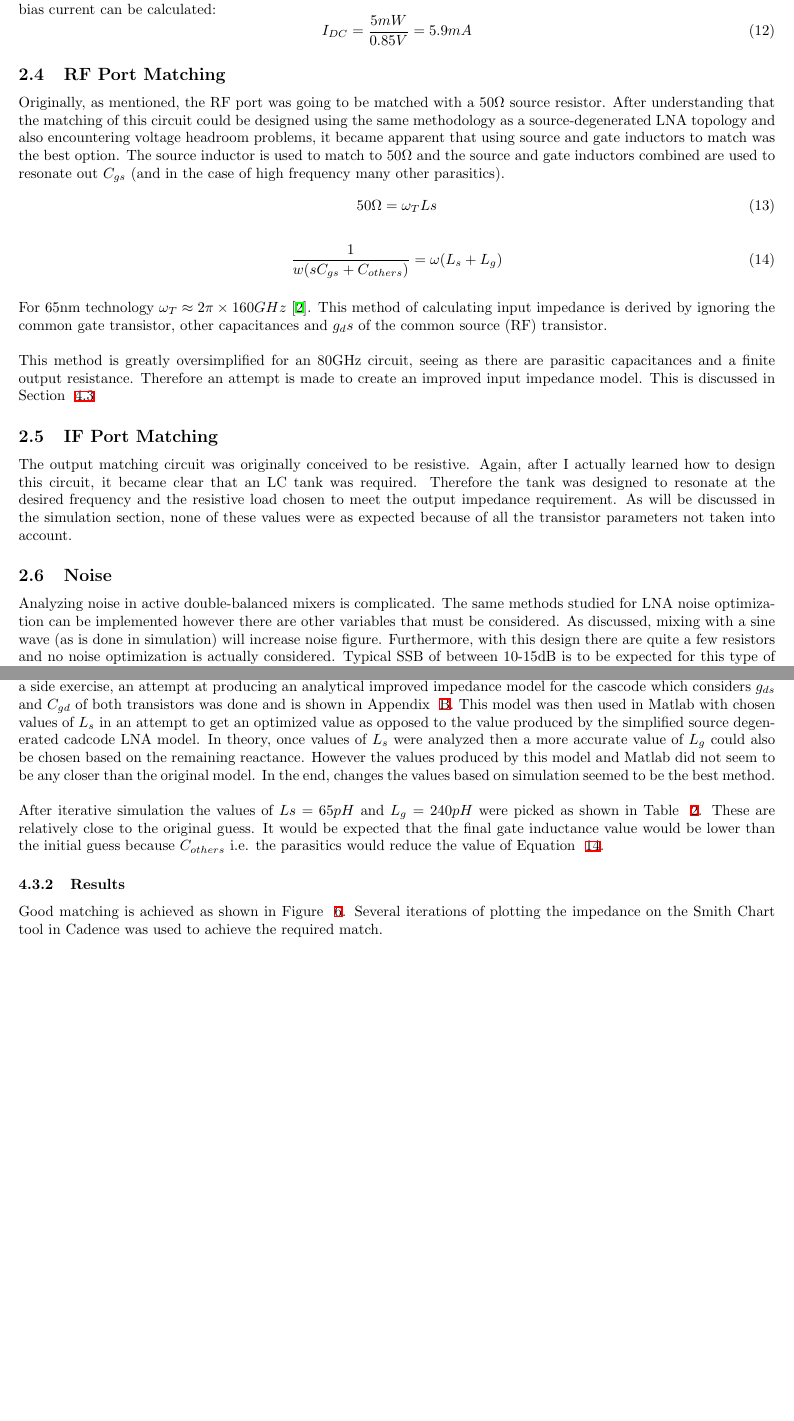
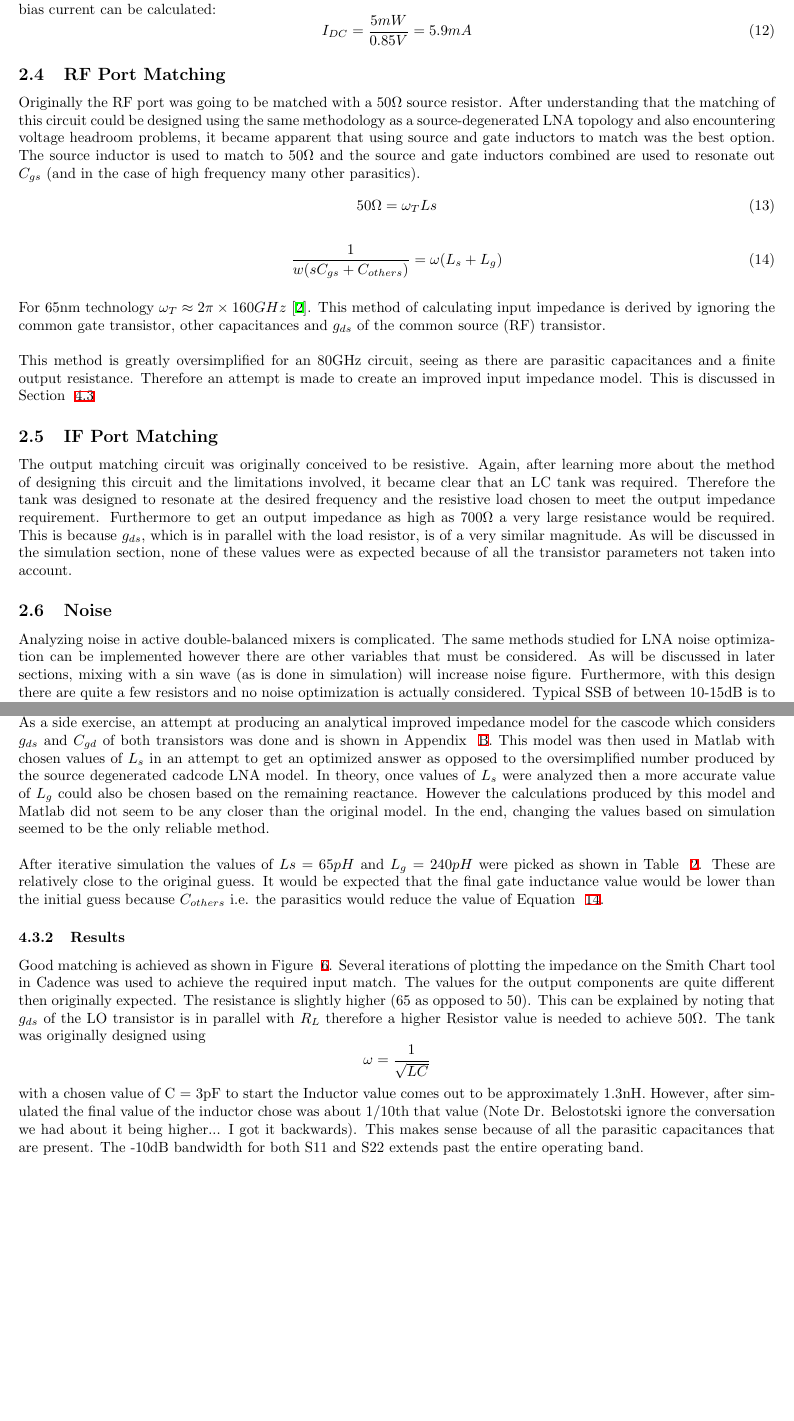
Before and after one commit to pkeshava/enel617project, a LaTeX document (ENEL617Custom.tex): two parts of pages 7 and 11 of 19, joined at a grey line, cut so that both start at the same text, the shorter picture padded with empty space. The pictures show the PDF file ENEL617Custom.pdf that the author committed with the source.

Commit message:
submitted

```diff
--- a/ENEL617Custom.tex
+++ b/ENEL617Custom.tex
@@ -217,7 +217,7 @@ the total bias current can be calculated:
 \end{equation}
 
 \subsection{RF Port Matching}
-Originally, as mentioned, the RF port was going to be matched with a $50 \Omega $ source resistor. After understanding that the
+Originally the RF port was going to be matched with a $50 \Omega $ source resistor. After understanding that the
 matching of this circuit could be designed using the same methodology as a source-degenerated LNA topology and also encountering
 voltage headroom problems, it became apparent that using source and gate inductors to match was the best option. The source inductor is
 used to match to $50\Omega$ and the source and gate inductors combined are used to resonate out $C_{gs}$ (and in the case of high frequency
@@ -233,20 +233,21 @@ many other parasitics).
 
 \vspace{3mm}For 65nm technology $\omega_T \approx 2\pi \times 160GHz$ \cite{Razavi:2011:RM:2132691}.
 This method of calculating input impedance is derived by ignoring the common gate transistor,
-other capacitances and $g_ds$ of the common source (RF) transistor. \\
+other capacitances and $g_{ds}$ of the common source (RF) transistor. \\
 
 This method is greatly oversimplified for an 80GHz circuit, seeing as there are parasitic capacitances and a finite output resistance.
 Therefore an attempt is made to create an improved input impedance model. This is discussed in Section ~\ref{sec:matching}
 
 \subsection{IF Port Matching}
-The output matching circuit was originally conceived to be resistive. Again, after I actually learned how to design this circuit,
-it became clear that an LC tank was required. Therefore the tank was designed to resonate at the desired frequency and the resistive
-load chosen to meet the output impedance requirement. As will be discussed in the simulation section, none of these values were as expected
+The output matching circuit was originally conceived to be resistive. Again, after learning more about the method of designing this circuit and
+the limitations involved, it became clear that an LC tank was required. Therefore the tank was designed to resonate at the desired frequency and the resistive
+load chosen to meet the output impedance requirement. Furthermore to get an output impedance as high as $700\Omega$ a very large resistance would be required. This
+is because $g_{ds}$, which is in parallel with the load resistor, is of a very similar magnitude.  As will be discussed in the simulation section, none of these values were as expected
 because of all the transistor parameters not taken into account.
 
 \subsection{Noise}
 Analyzing noise in active double-balanced mixers is complicated. The same methods studied for LNA noise optimization can be implemented however
-there are other variables that must be considered. As discussed, mixing with a sine wave (as is done in simulation) will increase noise figure.
+there are other variables that must be considered. As will be discussed in later sections, mixing with a sin wave (as is done in simulation) will increase noise figure.
 Furthermore, with this design there are quite a few resistors and no noise optimization is actually considered. Typical SSB of between 10-15dB is
 to be expected for this type of mixer therefore the achieved value seems acceptable.
 
@@ -422,8 +424,8 @@ The total current $I_{DC} = 2.819mA \times 2 = 5.638mA$ gives a power consumptio
     \label{fig:matgain}
 \end{figure}
 The achieved conversion gain (once matched) is slightly lower then the calculated value based on Equation
-~\ref{eq:gaintargetnew} as expected because of the slow switching of the LO transistors.
-
+~\ref{eq:gaintargetnew} as expected because of the slow switching of the LO transistors.\\
+\textbf{Note} RMS spectrum is shown in the Appendix.
 \subsection{Input and Output Matching}\label{sec:matching}
 \subsubsection{Theory}
 As previously discussed, the source degenerated topology input impedance is defined by the
@@ -439,10 +441,10 @@ simple circuit seen below.
 From this model, Initial values of $Ls = 50pH$ and $L_g = 390pH$ are picked based on the simulated bias value of $C_{gs}$.
 As a side exercise, an attempt at producing an analytical improved impedance model for the cascode which considers $g_{ds}$
 and $C_{gd}$ of both transistors was done and is shown in Appendix ~\ref{app:imp}.
-This model was then used in Matlab with chosen values of $L_s$ in an attempt to get an optimized value as opposed to the value produced
-by the simplified source degenerated cadcode LNA model. In theory, once values of $L_s$ were analyzed then a more accurate value of $L_g$ could
-also be chosen based on the remaining reactance. However the values produced by this model and Matlab did not seem to be any closer
-than the original model. In the end, changes the values based on simulation seemed to be the best method.\\
+This model was then used in Matlab with chosen values of $L_s$ in an attempt to get an optimized answer as opposed to the oversimplified number produced
+by the source degenerated cadcode LNA model. In theory, once values of $L_s$ were analyzed then a more accurate value of $L_g$ could
+also be chosen based on the remaining reactance. However the calculations produced by this model and Matlab did not seem to be any closer
+than the original model. In the end, changing the values based on simulation seemed to be the only reliable method.\\
 
 After iterative simulation the values of $Ls = 65pH$ and $L_g = 240pH$ were picked as shown in Table ~\ref{table:finalvals}.
 These are relatively close to the original guess. It would be expected that the final gate inductance value would be lower than
@@ -450,7 +452,14 @@ the initial guess because $C_{others}$ i.e. the parasitics would reduce the valu
 
 \subsubsection{Results}
 Good matching is achieved as shown in Figure ~\ref{fig:matS11}. Several iterations of plotting the impedance on the Smith Chart tool
-in Cadence was used to achieve the required match.
+in Cadence was used to achieve the required input match. The values for the output components are quite different then originally expected. The resistance is
+slightly higher (65 as opposed to 50). This can be explained by noting that $g_{ds}$ of the LO transistor is in parallel with $R_L$ therefore a
+higher Resistor value is needed to achieve $50 \Omega$. The tank was originally designed using
+$$ \omega = \dfrac{1}{\sqrt{LC}}$$
+
+with a chosen value of C = 3pF to start the Inductor value comes out to be approximately 1.3nH. However, after simulated the final value of
+the inductor chose was about 1/10th that value (Note Dr. Belostotski ignore the conversation we had about it being higher... I got it backwards). This
+makes sense because of all the parasitic capacitances that are present. The -10dB bandwidth for both S11 and S22 extends past the entire operating band.
 \begin{figure}[H]
   \centering
   \includegraphics[width=0.95\textwidth] {Plots/S11.jpg}
```
Also changed, not shown: ENEL617Custom.pdf, ENEL617Custom.tex (27 more changed lines).
